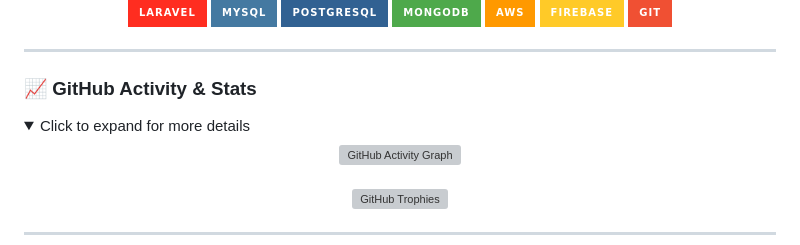
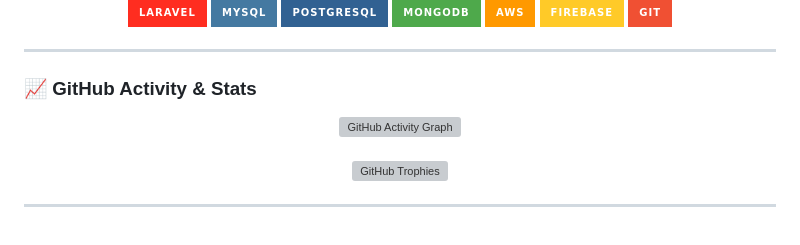
Before and after one commit to ny-collins/ny-collins, a Markdown page: README.md, the part around one of its changes. GitHub-like rendering; folded sections open; badges without logos; grey boxes are pictures that could not be loaded.

Commit message:
Remove details section from GitHub Activity & Stats
Removed the details section for GitHub Activity & Stats.

```diff
--- a/README.md
+++ b/README.md
@@ -83,9 +83,6 @@ My learning and development are currently centered around these key areas:
 ---
 
 ### 📈 GitHub Activity & Stats
-
-<details>
-<summary>Click to expand for more details</summary>
 <p align="center">
   <img src="https://github-readme-activity-graph.vercel.app/graph?username=ny-collins&bg_color=1a1b27&color=79d3c3&line=c792ea&point=ffc777&area=true&hide_border=true" alt="GitHub Activity Graph" />
   <br><br>
```
Also changed, not shown: other parts of README.md (+0 -1 lines).
